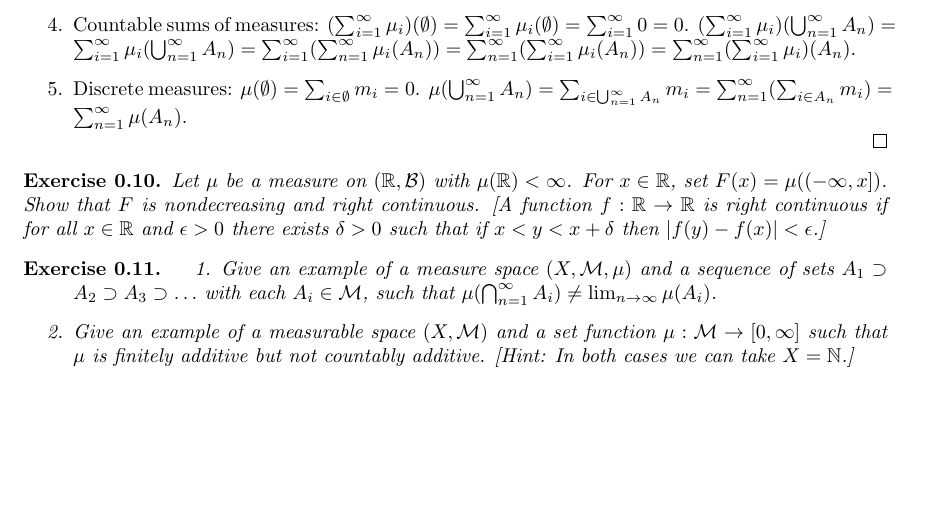
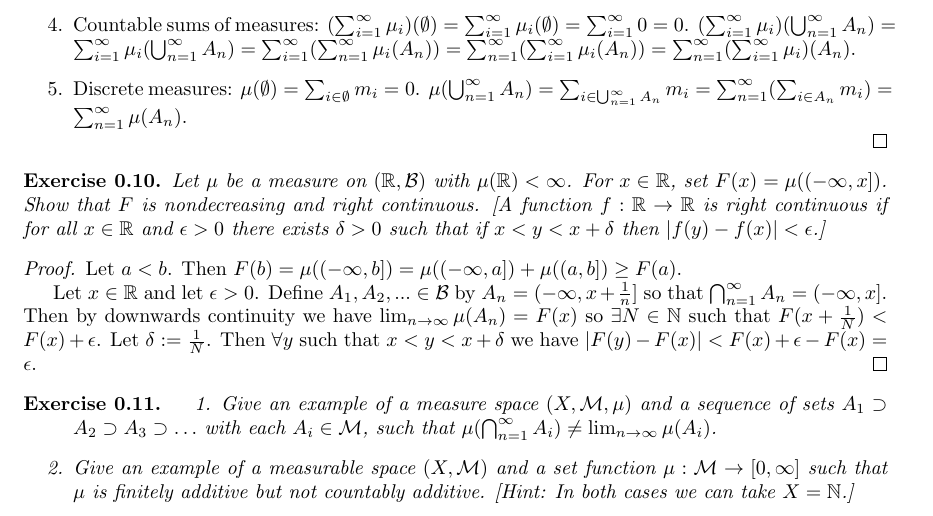
Before and after one commit to Beethoven2138/Measure-theory-solutions, a LaTeX document (Measure_theory.tex): part of page 4 of 5, cut so that both start at the same text, the shorter picture padded with empty space. Compiled offline with pdfLaTeX.

Commit message:
Update Measure_theory.tex

```diff
--- a/Measure_theory.tex
+++ b/Measure_theory.tex
@@ -162,6 +162,12 @@ Thus $\sigma(\mathcal{C})\supseteq \mathcal{M}:=\{\emptyset,(0,2],(1,5],(0,1]\cu
 \begin{exercise}
     Let $\mu$ be a measure on $(\mathbb{R}, \mathcal{B})$ with $\mu(\mathbb{R}) < \infty$. For $x \in \mathbb{R}$, set $F(x) = \mu((-\infty, x])$. Show that $F$ is nondecreasing and right continuous. [A function $f : \mathbb{R} \to \mathbb{R}$ is right continuous if for all $x \in \mathbb{R}$ and $\epsilon > 0$ there exists $\delta > 0$ such that if $x < y < x + \delta$ then $|f(y) - f(x)| < \epsilon$.]
 \end{exercise}
+\begin{proof}
+Let $a<b$. Then $F(b)=\mu((-\infty,b])=\mu((-\infty,a])+\mu((a,b])\geq F(a)$.
+
+Let $x\in\mathbb{R}$ and let $\epsilon>0$.
+Define $A_1,A_2,...\in\mathcal{B}$ by $A_n=(-\infty,x+\frac{1}{n}]$ so that $\bigcap_{n=1}^\infty A_n=(-\infty,x]$. Then by downwards continuity we have $\lim_{n\to\infty}\mu(A_n)=F(x)$ so $\exists N\in\mathbb{N}$ such that $F(x+\frac{1}{N})<F(x)+\epsilon$. Let $\delta:=\frac{1}{N}$. Then $\forall y$ such that $x<y<x+\delta$ we have $|F(y)-F(x)|<F(x)+\epsilon-F(x)=\epsilon$.
+\end{proof}
 \begin{exercise}
     \begin{enumerate}
         \item Give an example of a measure space $(X, \mathcal{M}, \mu)$ and a sequence of sets $A_1 \supset A_2 \supset A_3 \supset \ldots$ with each $A_i \in \mathcal{M}$, such that $\mu(\bigcap_{n=1}^{\infty} A_i) \neq \lim_{n \to \infty} \mu(A_i)$.
```
